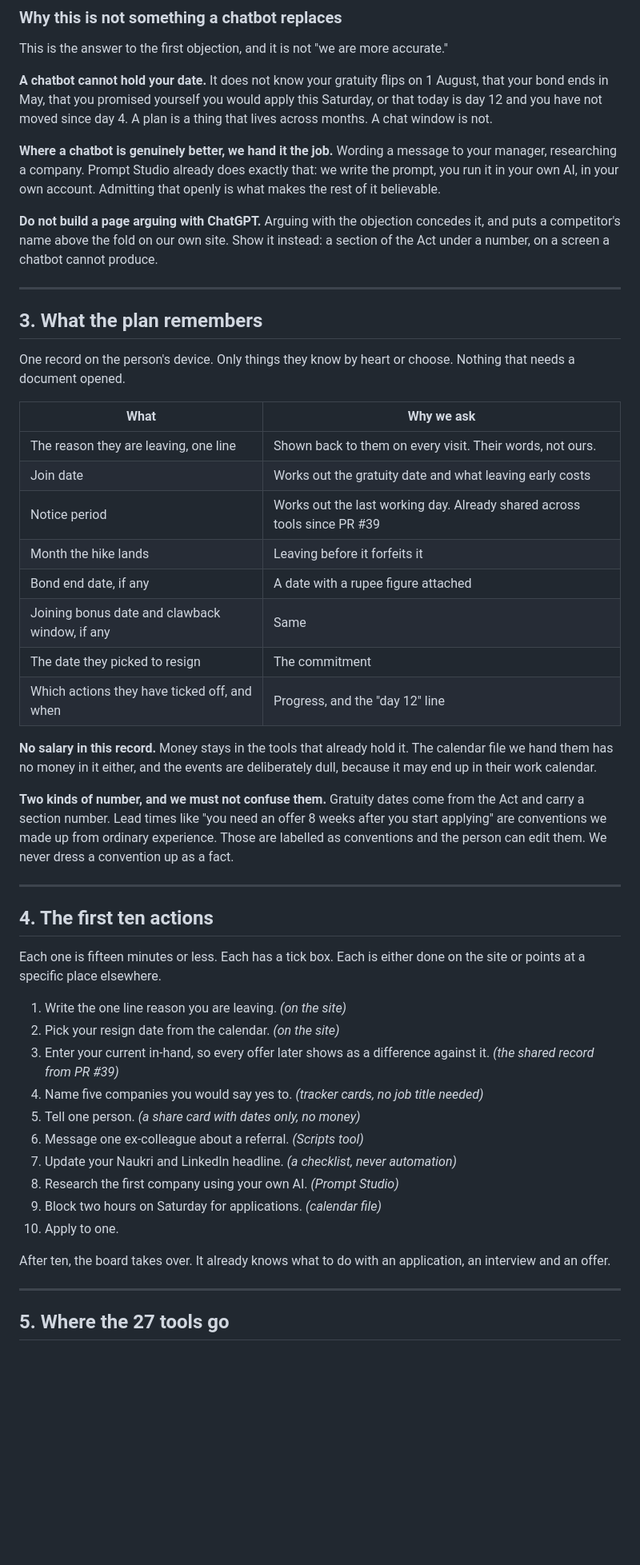
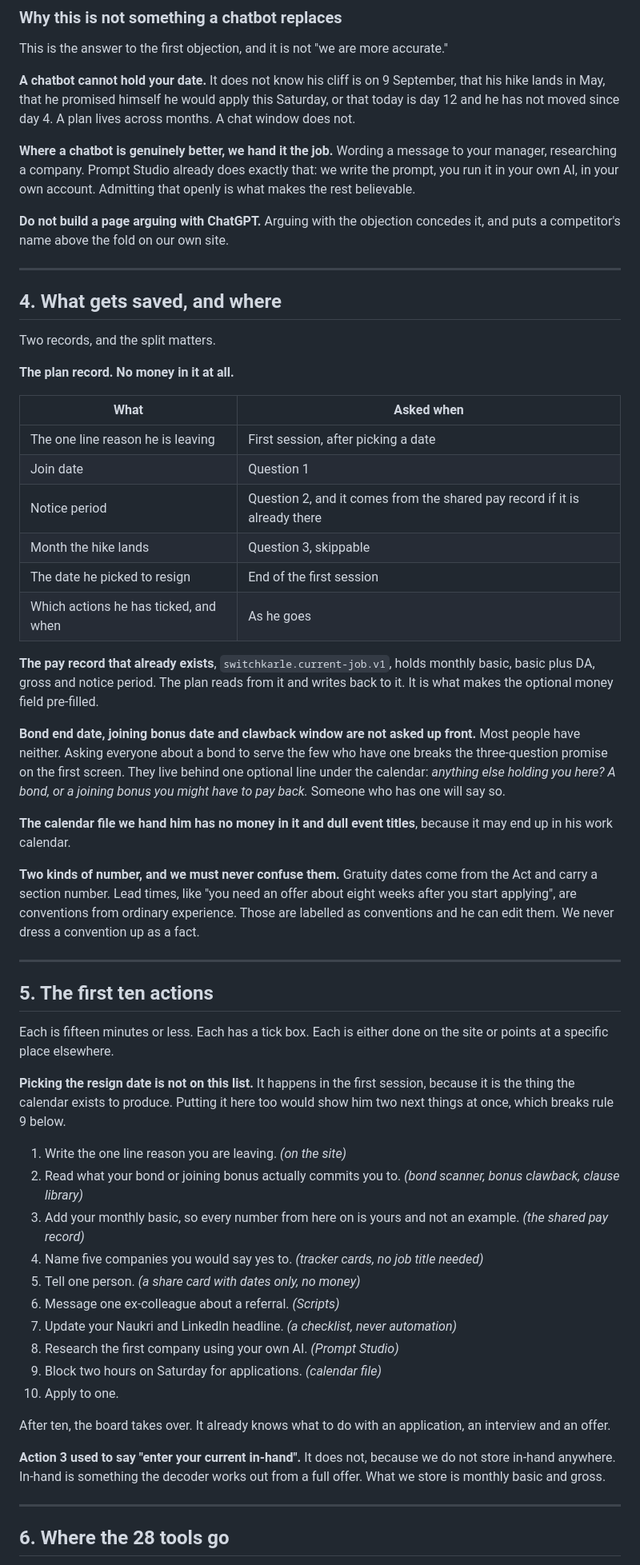
Before and after one commit to kalpitt/switch-karle, a Markdown page: docs/DIRECTION.md, the part around one of its changes. Shown at 80% size. Rendered like a GitHub page; blank space fills up the shorter version.

```diff
--- a/docs/DIRECTION.md
+++ b/docs/DIRECTION.md
@@ -92,64 +144,75 @@ the day he resigns.
 
 This is the answer to the first objection, and it is not "we are more accurate."
 
-**A chatbot cannot hold your date.** It does not know your gratuity flips on 1
-August, that your bond ends in May, that you promised yourself you would apply
-this Saturday, or that today is day 12 and you have not moved since day 4. A
-plan is a thing that lives across months. A chat window is not.
+**A chatbot cannot hold your date.** It does not know his cliff is on 9
+September, that his hike lands in May, that he promised himself he would apply
+this Saturday, or that today is day 12 and he has not moved since day 4. A plan
+lives across months. A chat window does not.
 
 **Where a chatbot is genuinely better, we hand it the job.** Wording a message
 to your manager, researching a company. Prompt Studio already does exactly that:
 we write the prompt, you run it in your own AI, in your own account. Admitting
-that openly is what makes the rest of it believable.
+that openly is what makes the rest believable.
 
 **Do not build a page arguing with ChatGPT.** Arguing with the objection
-concedes it, and puts a competitor's name above the fold on our own site. Show
-it instead: a section of the Act under a number, on a screen a chatbot cannot
-produce.
+concedes it, and puts a competitor's name above the fold on our own site.
 
 ---
 
-## 3. What the plan remembers
+## 4. What gets saved, and where
 
-One record on the person's device. Only things they know by heart or choose.
-Nothing that needs a document opened.
+Two records, and the split matters.
 
-| What | Why we ask |
+**The plan record. No money in it at all.**
+
+| What | Asked when |
 |---|---|
-| The reason they are leaving, one line | Shown back to them on every visit. Their words, not ours. |
-| Join date | Works out the gratuity date and what leaving early costs |
-| Notice period | Works out the last working day. Already shared across tools since PR #39 |
-| Month the hike lands | Leaving before it forfeits it |
-| Bond end date, if any | A date with a rupee figure attached |
-| Joining bonus date and clawback window, if any | Same |
-| The date they picked to resign | The commitment |
-| Which actions they have ticked off, and when | Progress, and the "day 12" line |
+| The one line reason he is leaving | First session, after picking a date |
+| Join date | Question 1 |
+| Notice period | Question 2, and it comes from the shared pay record if it is already there |
+| Month the hike lands | Question 3, skippable |
+| The date he picked to resign | End of the first session |
+| Which actions he has ticked, and when | As he goes |
 
-**No salary in this record.** Money stays in the tools that already hold it. The
-calendar file we hand them has no money in it either, and the events are
-deliberately dull, because it may end up in their work calendar.
+**The pay record that already exists**, `switchkarle.current-job.v1`, holds
+monthly basic, basic plus DA, gross and notice period. The plan reads from it
+and writes back to it. It is what makes the optional money field pre-filled.
 
-**Two kinds of number, and we must not confuse them.** Gratuity dates come from
-the Act and carry a section number. Lead times like "you need an offer 8 weeks
-after you start applying" are conventions we made up from ordinary experience.
-Those are labelled as conventions and the person can edit them. We never dress a
-convention up as a fact.
+**Bond end date, joining bonus date and clawback window are not asked up front.**
+Most people have neither. Asking everyone about a bond to serve the few who have
+one breaks the three-question promise on the first screen. They live behind one
+optional line under the calendar: *anything else holding you here? A bond, or a
+joining bonus you might have to pay back.* Someone who has one will say so.
+
+**The calendar file we hand him has no money in it and dull event titles**,
+because it may end up in his work calendar.
+
+**Two kinds of number, and we must never confuse them.** Gratuity dates come
+from the Act and carry a section number. Lead times, like "you need an offer
+about eight weeks after you start applying", are conventions from ordinary
+experience. Those are labelled as conventions and he can edit them. We never
+dress a convention up as a fact.
 
 ---
 
-## 4. The first ten actions
+## 5. The first ten actions
 
-Each one is fifteen minutes or less. Each has a tick box. Each is either done on
-the site or points at a specific place elsewhere.
+Each is fifteen minutes or less. Each has a tick box. Each is either done on the
+site or points at a specific place elsewhere.
+
+**Picking the resign date is not on this list.** It happens in the first session,
+because it is the thing the calendar exists to produce. Putting it here too
+would show him two next things at once, which breaks rule 9 below.
 
 1. Write the one line reason you are leaving. *(on the site)*
-2. Pick your resign date from the calendar. *(on the site)*
-3. Enter your current in-hand, so every offer later shows as a difference
-   against it. *(the shared record from PR #39)*
+2. Read what your bond or joining bonus actually commits you to. *(bond scanner,
+   bonus clawback, clause library)*
+3. Add your monthly basic, so every number from here on is yours and not an
+   example. *(the shared pay record)*
 4. Name five companies you would say yes to. *(tracker cards, no job title
    needed)*
 5. Tell one person. *(a share card with dates only, no money)*
-6. Message one ex-colleague about a referral. *(Scripts tool)*
+6. Message one ex-colleague about a referral. *(Scripts)*
 7. Update your Naukri and LinkedIn headline. *(a checklist, never automation)*
 8. Research the first company using your own AI. *(Prompt Studio)*
 9. Block two hours on Saturday for applications. *(calendar file)*
@@ -158,7 +221,11 @@ the site or points at a specific place elsewhere.
 After ten, the board takes over. It already knows what to do with an
 application, an interview and an offer.
 
+**Action 3 used to say "enter your current in-hand".** It does not, because we
+do not store in-hand anywhere. In-hand is something the decoder works out from a
+full offer. What we store is monthly basic and gross.
+
 ---
 
-## 5. Where the 27 tools go
+## 6. Where the 28 tools go
 
```
Also changed, not shown: other parts of docs/DIRECTION.md (+227 -152 lines).
